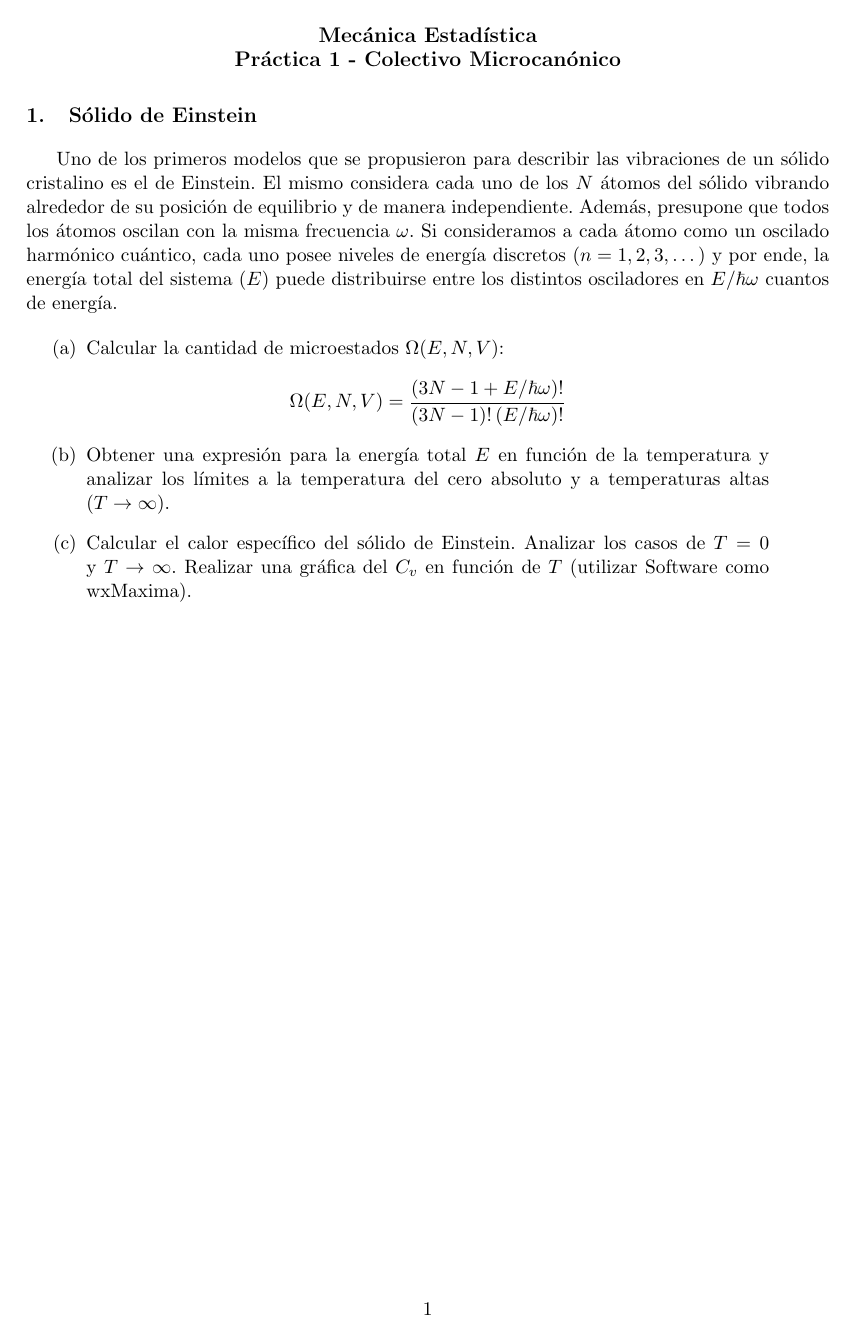
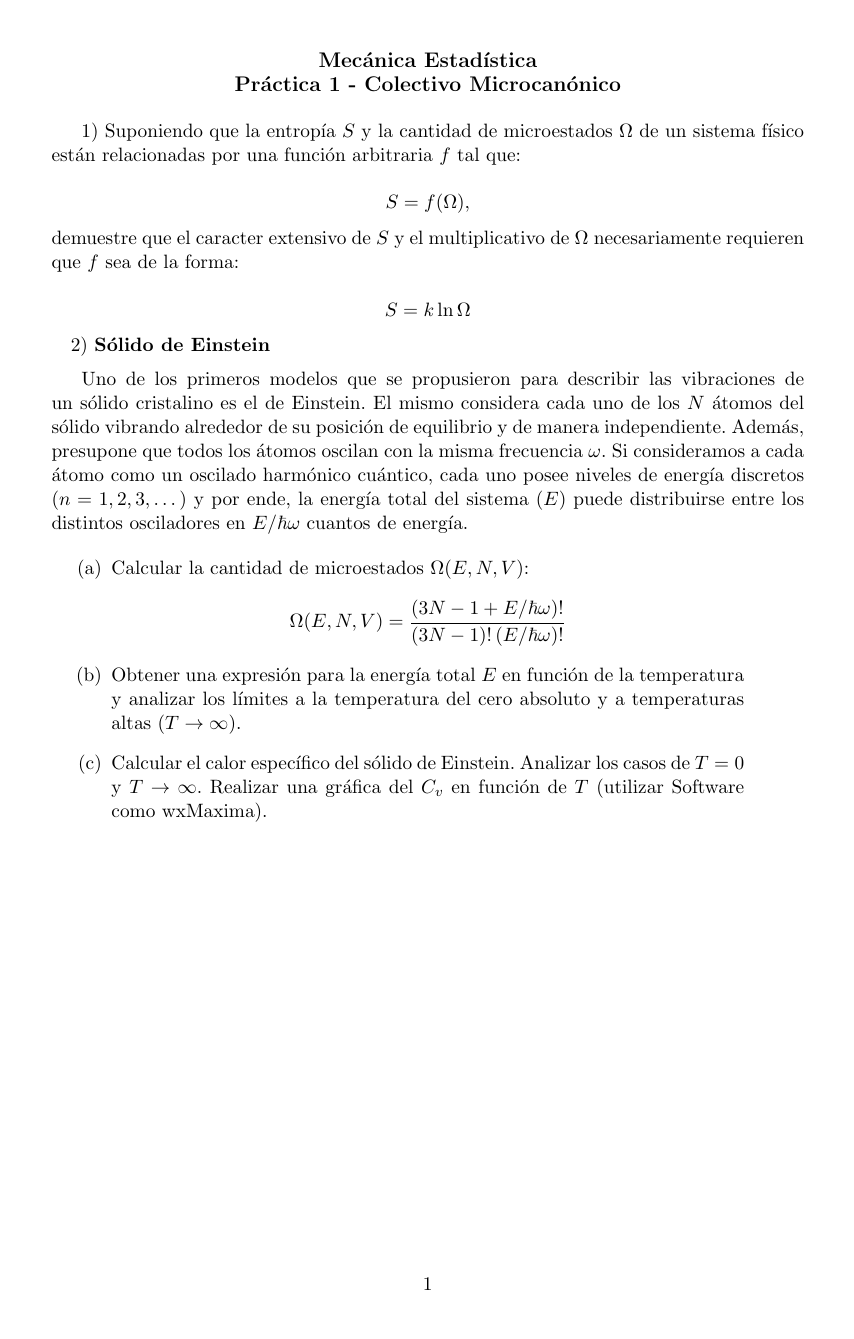
Before and after one commit to santisoler/mecanica-estadistica, a LaTeX document (practica1/practica1.tex): the whole page. Compiled offline with pdfLaTeX.

Commit message:
Added exercise counter and other problem.

```diff
--- a/practica1/practica1.tex
+++ b/practica1/practica1.tex
@@ -1,17 +1,30 @@
 \documentclass[a4paper,11pt]{article}
 \usepackage[utf8]{inputenc}
 \usepackage[spanish]{babel}
-\usepackage[hmargin=2.5cm, vmargin=2.5cm]{geometry}
+\usepackage[hmargin=3cm, vmargin=3cm]{geometry}
 \usepackage{graphicx}
 \usepackage{amssymb}
 \usepackage{amsmath}
 \usepackage{enumitem}
-\usepackage{sectsty}
 
-\sectionfont{\fontsize{12}{15}\selectfont}
+% Define counter and exercise titles
+\newcounter{exercise}
+\newcommand{\exercise}{
+    \stepcounter{exercise}
+    \theexercise )
+}
+\newcommand{\exercicetitle}[1]{
+    \noindent{
+        \exercise \textbf{#1}
+        \vspace{0.5em}
+    }
+}
 
 
+%%%%%%%%%%%%%%%%%%%%%%%%%%%%%%%%%%%%%%%%%%%%%%%%%%%%%%%%%%%%%%%%%%%%%%%%%%%%%%
+
 \begin{document}
+
 
 \begin{center}
     \textbf{\large
@@ -21,8 +34,20 @@
 \end{center}
 
 
+\exercise Suponiendo que la entropía $S$ y la cantidad de microestados
+$\Omega$ de un sistema físico están relacionadas por una función
+arbitraria $f$ tal que:
 
-\section{Sólido de Einstein}
+$$ S = f(\Omega), $$
+
+\noindent demuestre que el caracter extensivo de $S$ y el multiplicativo de
+$\Omega$ necesariamente requieren que $f$ sea de la forma:
+
+$$ S = k \ln \Omega $$
+
+
+
+\exercicetitle{Sólido de Einstein}
 
 Uno de los primeros modelos que se propusieron para describir las vibraciones
 de un sólido cristalino es el de Einstein. El mismo considera cada uno de los
```
